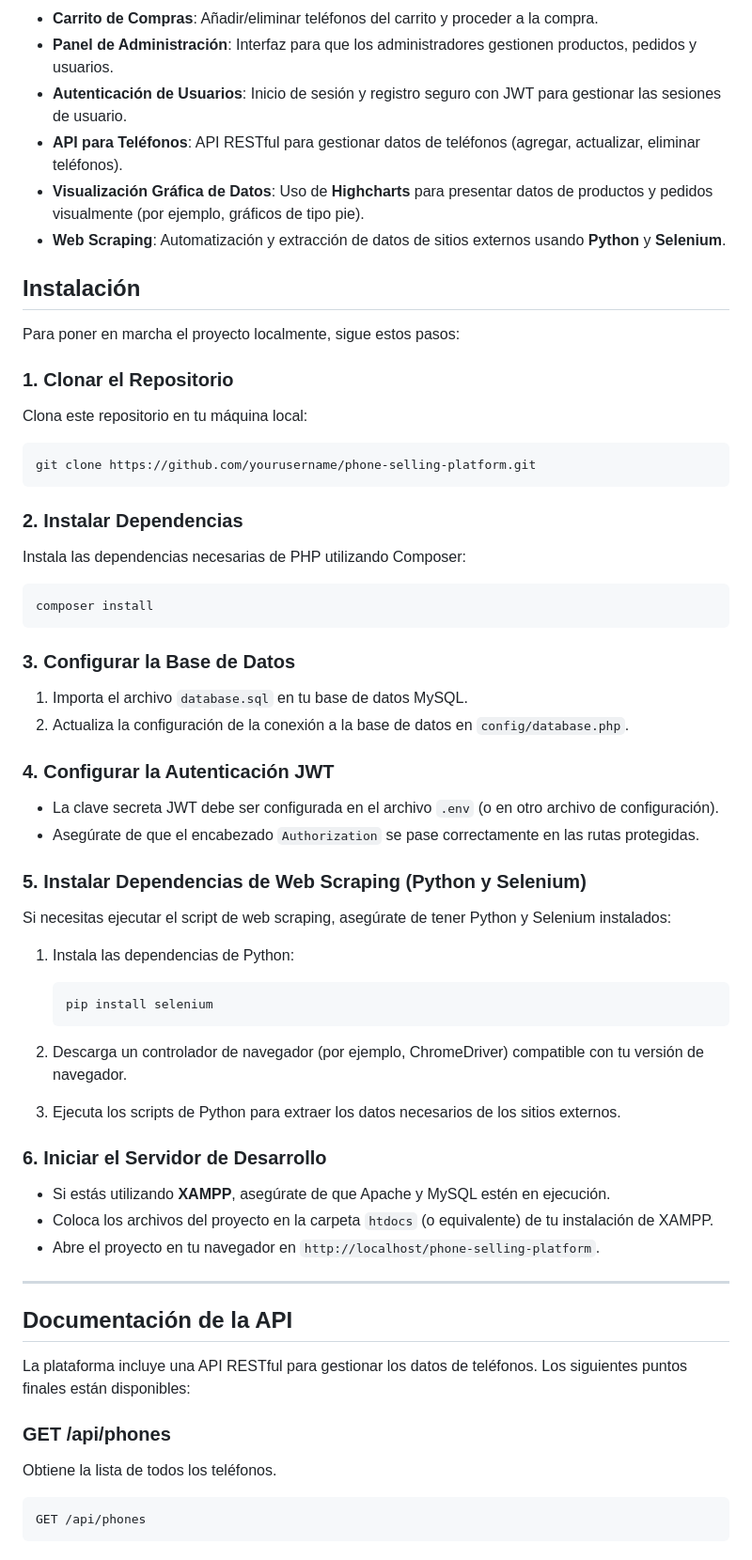
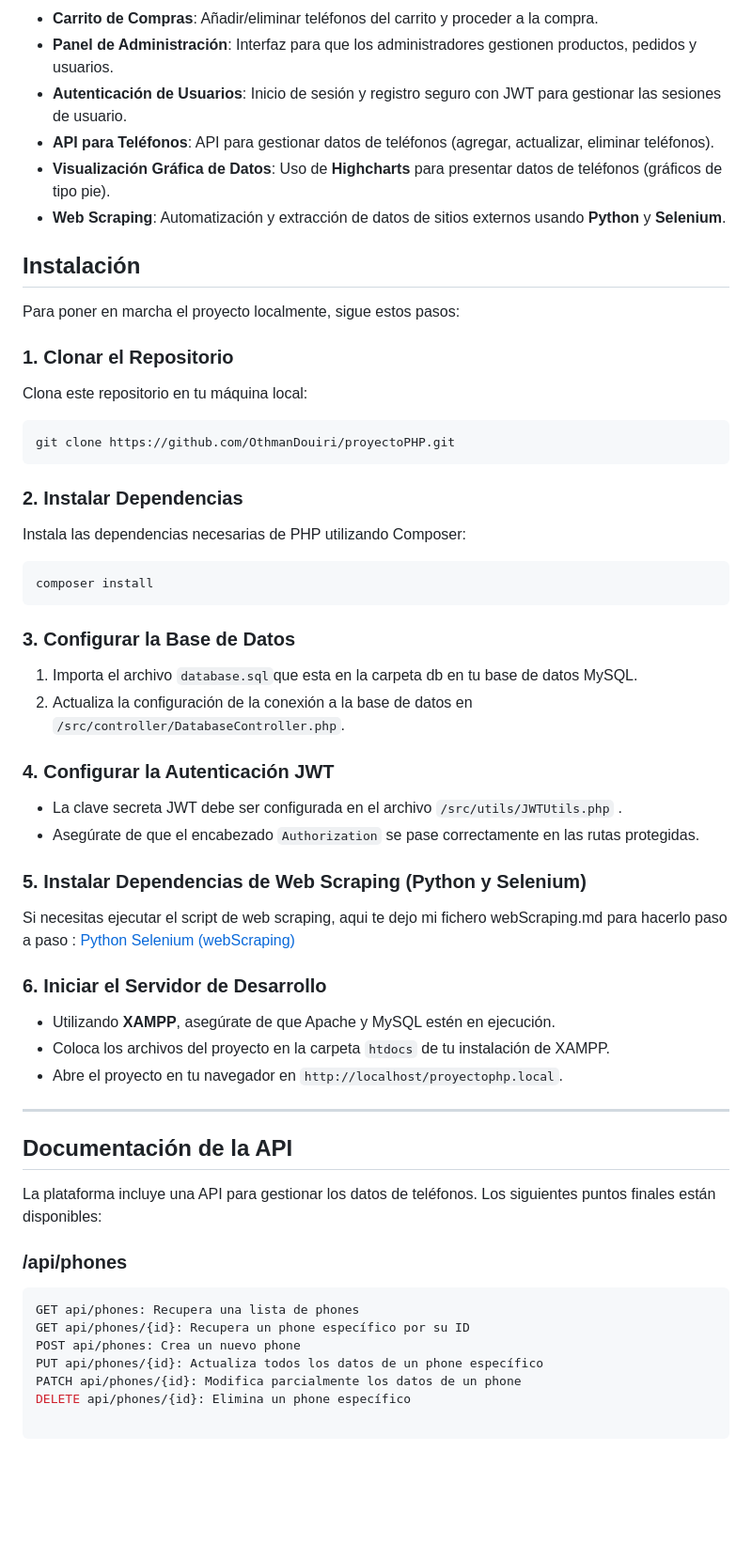
Before and after one commit to OthmanDouiri/proyectoPHP, a Markdown page: README.md, the part around one of its changes. Shown at 94% size. Rendered like a GitHub page; blank space fills up the shorter version.

````diff
--- a/README.md
+++ b/README.md
@@ -45,8 +45,8 @@ Una plataforma web para navegar y comprar teléfonos con el método de pago cont
 - **Carrito de Compras**: Añadir/eliminar teléfonos del carrito y proceder a la compra.
 - **Panel de Administración**: Interfaz para que los administradores gestionen productos, pedidos y usuarios.
 - **Autenticación de Usuarios**: Inicio de sesión y registro seguro con JWT para gestionar las sesiones de usuario.
-- **API para Teléfonos**: API RESTful para gestionar datos de teléfonos (agregar, actualizar, eliminar teléfonos).
-- **Visualización Gráfica de Datos**: Uso de **Highcharts** para presentar datos de productos y pedidos visualmente (por ejemplo, gráficos de tipo pie).
+- **API para Teléfonos**: API para gestionar datos de teléfonos (agregar, actualizar, eliminar teléfonos).
+- **Visualización Gráfica de Datos**: Uso de **Highcharts** para presentar datos de teléfonos (gráficos de tipo pie).
 - **Web Scraping**: Automatización y extracción de datos de sitios externos usando **Python** y **Selenium**.
 
 
@@ -59,7 +59,7 @@ Para poner en marcha el proyecto localmente, sigue estos pasos:
 Clona este repositorio en tu máquina local:
 
 ```bash
-git clone https://github.com/yourusername/phone-selling-platform.git
+git clone https://github.com/OthmanDouiri/proyectoPHP.git
 ```
 
 ### 2. Instalar Dependencias
@@ -72,44 +72,40 @@ composer install
 
 ### 3. Configurar la Base de Datos
 
-1. Importa el archivo `database.sql` en tu base de datos MySQL.
-2. Actualiza la configuración de la conexión a la base de datos en `config/database.php`.
+1. Importa el archivo `database.sql`que esta en la carpeta db en tu base de datos MySQL.
+2. Actualiza la configuración de la conexión a la base de datos en `/src/controller/DatabaseController.php`.
 
 ### 4. Configurar la Autenticación JWT
 
-- La clave secreta JWT debe ser configurada en el archivo `.env` (o en otro archivo de configuración).
+- La clave secreta JWT debe ser configurada en el archivo `/src/utils/JWTUtils.php` .
 - Asegúrate de que el encabezado `Authorization` se pase correctamente en las rutas protegidas.
 
 ### 5. Instalar Dependencias de Web Scraping (Python y Selenium)
 
-Si necesitas ejecutar el script de web scraping, asegúrate de tener Python y Selenium instalados:
+Si necesitas ejecutar el script de web scraping, aqui te dejo mi fichero webScraping.md para hacerlo paso a paso :
+[Python Selenium (webScraping)](webScraping.md)
 
-1. Instala las dependencias de Python:
-   ```bash
-   pip install selenium
-   ```
-
-2. Descarga un controlador de navegador (por ejemplo, ChromeDriver) compatible con tu versión de navegador.
-
-3. Ejecuta los scripts de Python para extraer los datos necesarios de los sitios externos.
 
 ### 6. Iniciar el Servidor de Desarrollo
 
-- Si estás utilizando **XAMPP**, asegúrate de que Apache y MySQL estén en ejecución.
-- Coloca los archivos del proyecto en la carpeta `htdocs` (o equivalente) de tu instalación de XAMPP.
-- Abre el proyecto en tu navegador en `http://localhost/phone-selling-platform`.
+- Utilizando **XAMPP**, asegúrate de que Apache y MySQL estén en ejecución.
+- Coloca los archivos del proyecto en la carpeta `htdocs` de tu instalación de XAMPP.
+- Abre el proyecto en tu navegador en `http://localhost/proyectophp.local`.
 
 ---
 
 ## Documentación de la API
 
-La plataforma incluye una API RESTful para gestionar los datos de teléfonos. Los siguientes puntos finales están disponibles:
+La plataforma incluye una API para gestionar los datos de teléfonos. Los siguientes puntos finales están disponibles:
 
-### **GET /api/phones**
+### **/api/phones**
+```bash
+GET api/phones: Recupera una lista de phones
+GET api/phones/{id}: Recupera un phone específico por su ID
+POST api/phones: Crea un nuevo phone
+PUT api/phones/{id}: Actualiza todos los datos de un phone específico
+PATCH api/phones/{id}: Modifica parcialmente los datos de un phone
+DELETE api/phones/{id}: Elimina un phone específico
 
-Obtiene la lista de todos los teléfonos.
-
-```bash
-GET /api/phones
 ```
 
````
Also changed, not shown: other parts of README.md (+35 -124 lines).
